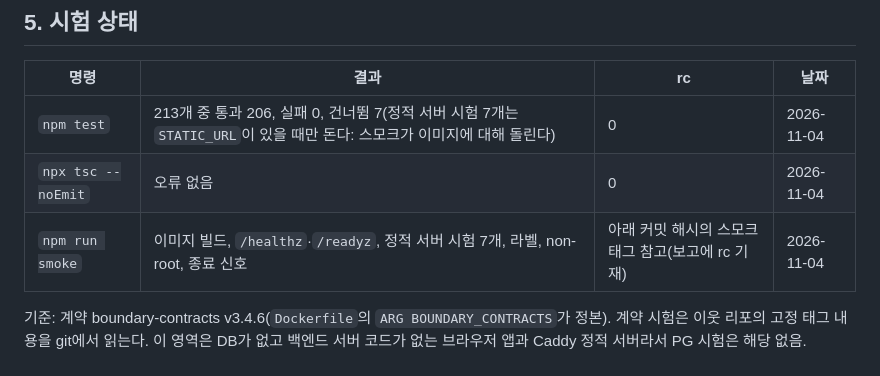
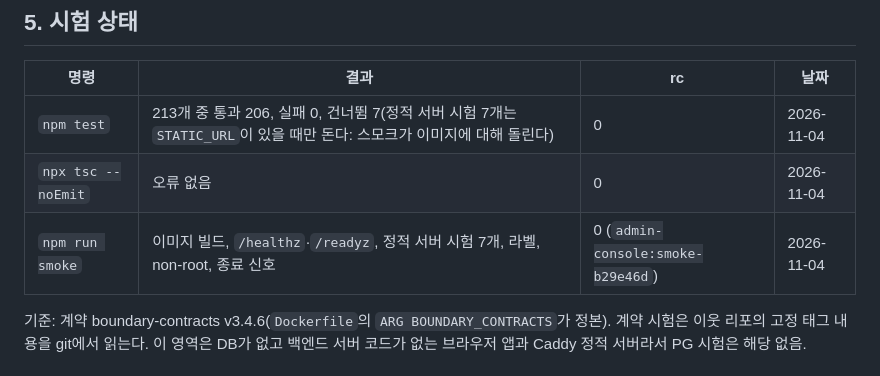
Before and after one commit to Sdabin1209/openit_admin-console, a Markdown page: README.md, the part around the change. GitHub-like rendering.

Commit message:
docs: README 5절 스모크 rc 기록
Co-Authored-By: Claude Opus 5.5 <noreply@anthropic.com>

```diff
--- a/README.md
+++ b/README.md
@@ -92,7 +92,7 @@ npm run smoke         # 이미지 빌드 + 실행 + /healthz 등 확인(Docker
 | --- | --- | --- | --- |
 | `npm test` | 213개 중 통과 206, 실패 0, 건너뜀 7(정적 서버 시험 7개는 `STATIC_URL`이 있을 때만 돈다: 스모크가 이미지에 대해 돌린다) | 0 | 2026-11-04 |
 | `npx tsc --noEmit` | 오류 없음 | 0 | 2026-11-04 |
-| `npm run smoke` | 이미지 빌드, `/healthz`·`/readyz`, 정적 서버 시험 7개, 라벨, non-root, 종료 신호 | 아래 커밋 해시의 스모크 태그 참고(보고에 rc 기재) | 2026-11-04 |
+| `npm run smoke` | 이미지 빌드, `/healthz`·`/readyz`, 정적 서버 시험 7개, 라벨, non-root, 종료 신호 | 0 (`admin-console:smoke-b29e46d`) | 2026-11-04 |
 
 기준: 계약 boundary-contracts v3.4.6(`Dockerfile`의 `ARG BOUNDARY_CONTRACTS`가 정본). 계약 시험은 이웃 리포의 고정 태그 내용을 git에서 읽는다. 이 영역은 DB가 없고 백엔드 서버 코드가 없는 브라우저 앱과 Caddy 정적 서버라서 PG 시험은 해당 없음.
 
```
